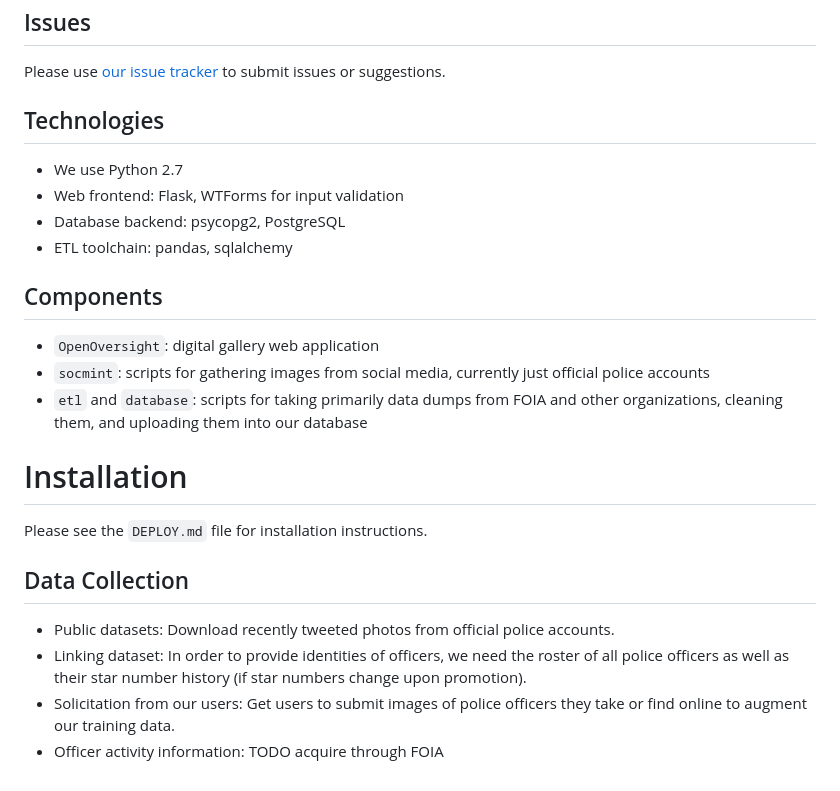
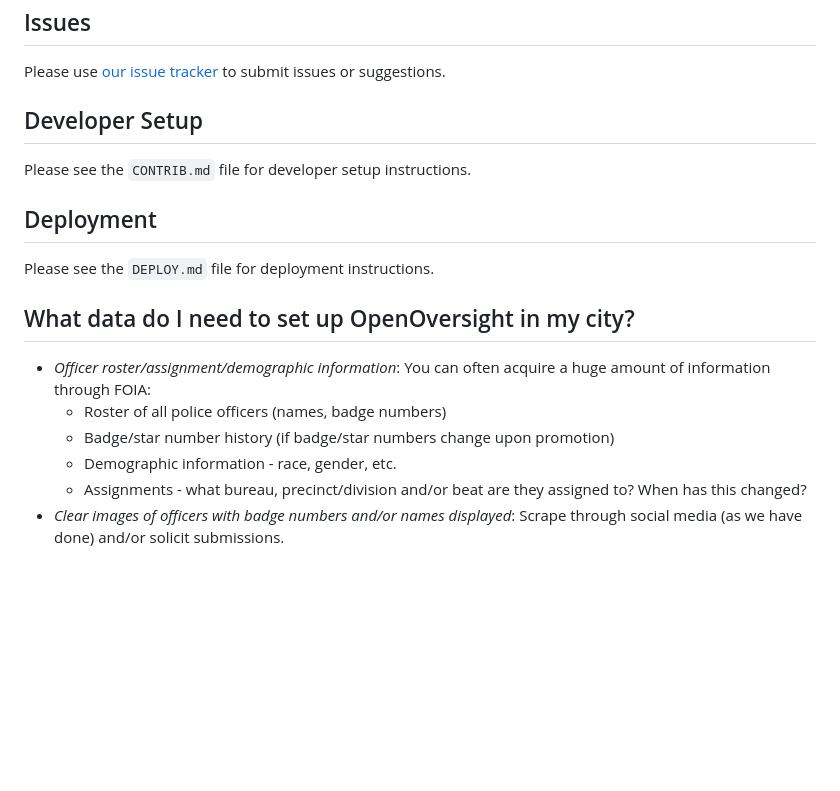
Before and after one commit to lucyparsons/OpenOversight, a Markdown page: README.md, the part around one of its changes. Rendered like a GitHub page; blank space fills up the shorter version.

Commit message:
Update readme: Point to dev setup docs, fix Twitter link, add logo

```diff
--- a/README.md
+++ b/README.md
@@ -19,26 +23,19 @@ To Illinois law enforcement: This project does not perform facial recognition an
 
 Please use [our issue tracker](https://github.com/lucyparsons/OpenOversight//issues/new) to submit issues or suggestions.
 
-## Technologies
+## Developer Setup
 
- * We use Python 2.7
- * Web frontend: Flask, WTForms for input validation
- * Database backend: psycopg2, PostgreSQL
- * ETL toolchain: pandas, sqlalchemy
+Please see the `CONTRIB.md` file for developer setup instructions.
 
-## Components
+## Deployment
 
-* `OpenOversight`: digital gallery web application
-* `socmint`: scripts for gathering images from social media, currently just official police accounts
-* `etl` and `database`: scripts for taking primarily data dumps from FOIA and other organizations, cleaning them, and uploading them into our database
+Please see the `DEPLOY.md` file for deployment instructions.
 
-# Installation
+## What data do I need to set up OpenOversight in my city?
 
-Please see the `DEPLOY.md` file for installation instructions.
-
-## Data Collection
-
-* Public datasets: Download recently tweeted photos from official police accounts.
-* Linking dataset: In order to provide identities of officers, we need the roster of all police officers as well as their star number history (if star numbers change upon promotion).
-* Solicitation from our users: Get users to submit images of police officers they take or find online to augment our training data.
-* Officer activity information: TODO acquire through FOIA
+* *Officer roster/assignment/demographic information*: You can often acquire a huge amount of information through FOIA:
+  * Roster of all police officers (names, badge numbers)
+  * Badge/star number history (if badge/star numbers change upon promotion)
+  * Demographic information - race, gender, etc.
+  * Assignments - what bureau, precinct/division and/or beat are they assigned to? When has this changed?
+* *Clear images of officers with badge numbers and/or names displayed*: Scrape through social media (as we have done) and/or solicit submissions.
```
Also changed, not shown: other parts of README.md (+10 -6 lines), docs/img/complaint_form.png (added), docs/img/lpl_logo.jpg (added), 1 other file.
